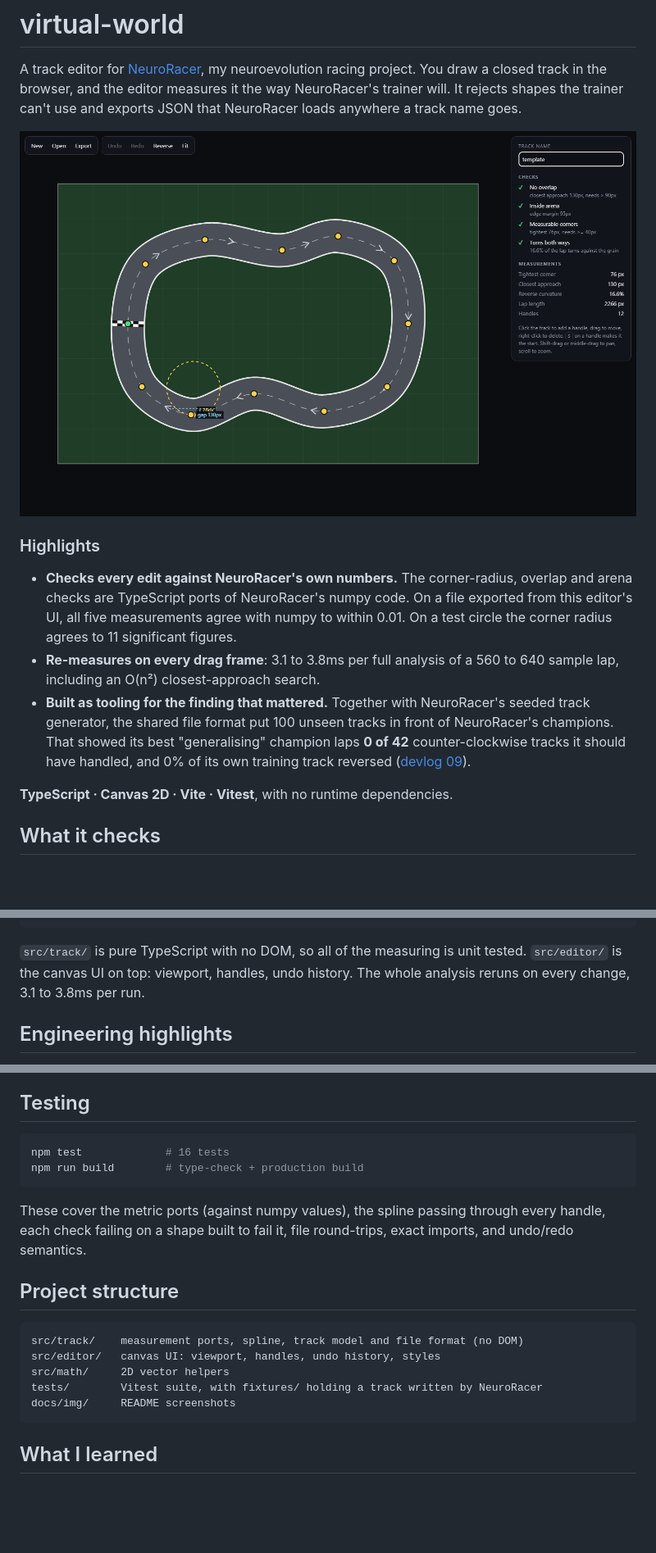
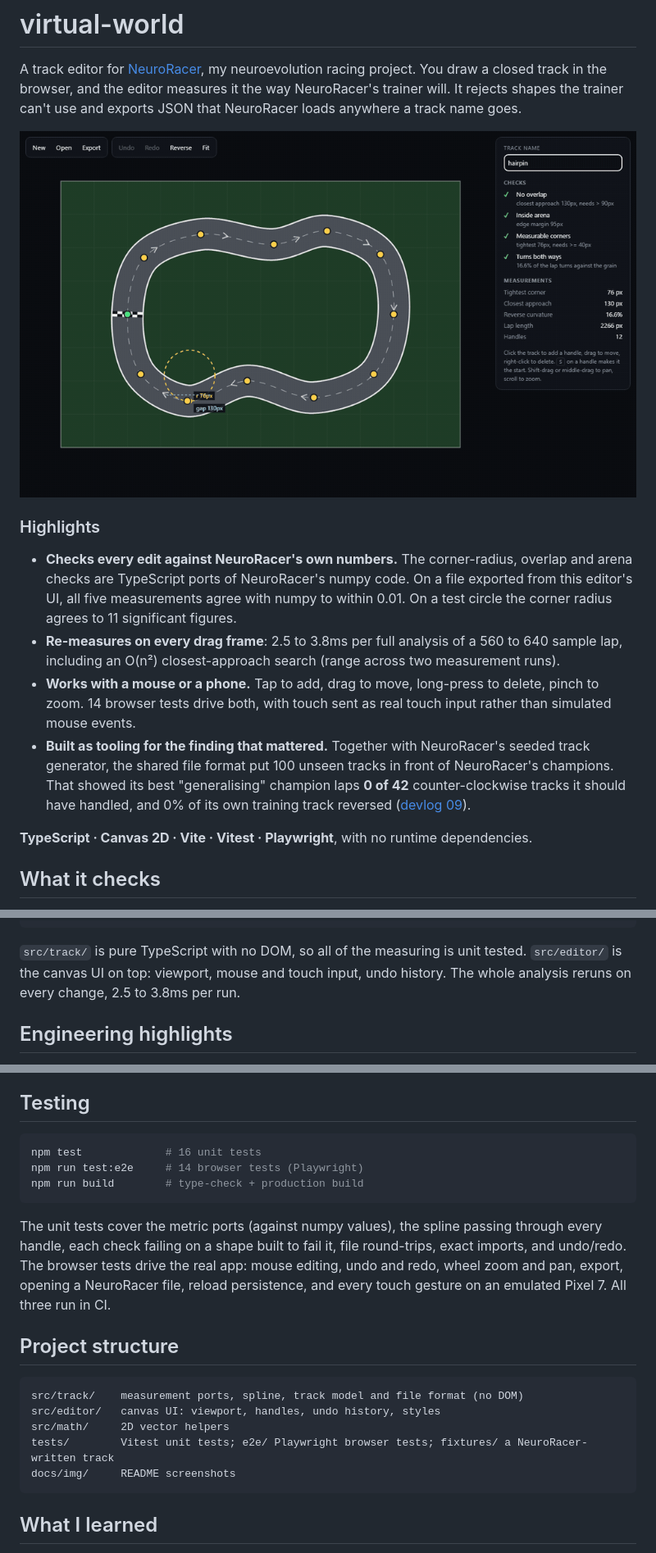
Before and after one commit to ethanstoner/virtual-world, a Markdown page: README.md, 3 parts joined by grey strips. Shown: that part at 82% size. Rendered like a GitHub page; pictures changed too: docs/img/demo.gif (added); blank space fills up the shorter version.

````diff
--- a/README.md
+++ b/README.md
@@ -6,7 +6,7 @@ editor measures it the way NeuroRacer's trainer will. It rejects shapes the
 trainer can't use and exports JSON that NeuroRacer loads anywhere a track name
 goes.
 
-![The editor with a valid track](docs/img/editor.png)
+![Dragging a handle: the loop pinches, two checks fail and Export locks, then it recovers](docs/img/demo.gif)
 
 ### Highlights
 
@@ -15,8 +15,12 @@ goes.
   file exported from this editor's UI, all five measurements agree with numpy to
   within 0.01. On a test circle the corner radius agrees to 11 significant
   figures.
-- **Re-measures on every drag frame**: 3.1 to 3.8ms per full analysis of a
-  560 to 640 sample lap, including an O(n²) closest-approach search.
+- **Re-measures on every drag frame**: 2.5 to 3.8ms per full analysis of a
+  560 to 640 sample lap, including an O(n²) closest-approach search (range
+  across two measurement runs).
+- **Works with a mouse or a phone.** Tap to add, drag to move, long-press to
+  delete, pinch to zoom. 14 browser tests drive both, with touch sent as real
+  touch input rather than simulated mouse events.
 - **Built as tooling for the finding that mattered.** Together with NeuroRacer's
   seeded track generator, the shared file format put 100 unseen tracks in front
   of NeuroRacer's champions. That showed its best "generalising" champion laps
@@ -24,7 +28,8 @@ goes.
   own training track reversed
   ([devlog 09](https://github.com/ethanstoner/neuro-racer/blob/main/docs/devlog/09-the-generated-test.md)).
 
-**TypeScript · Canvas 2D · Vite · Vitest**, with no runtime dependencies.
+**TypeScript · Canvas 2D · Vite · Vitest · Playwright**, with no runtime
+dependencies.
 
 ## What it checks
 
@@ -59,8 +64,9 @@ handles ──centripetal Catmull-Rom──▶ centerline (2px samples, rounded
 ```
 
 `src/track/` is pure TypeScript with no DOM, so all of the measuring is unit
-tested. `src/editor/` is the canvas UI on top: viewport, handles, undo history.
-The whole analysis reruns on every change, 3.1 to 3.8ms per run.
+tested. `src/editor/` is the canvas UI on top: viewport, mouse and touch input, undo
+history.
+The whole analysis reruns on every change, 2.5 to 3.8ms per run.
 
 ## Engineering highlights
 
@@ -129,13 +136,17 @@ refuses a file that breaks a rule, naming the rule.
 ## Testing
 
 ```bash
-npm test             # 16 tests
+npm test             # 16 unit tests
+npm run test:e2e     # 14 browser tests (Playwright)
 npm run build        # type-check + production build
 ```
 
-These cover the metric ports (against numpy values), the spline passing through
-every handle, each check failing on a shape built to fail it, file round-trips,
-exact imports, and undo/redo semantics.
+The unit tests cover the metric ports (against numpy values), the spline
+passing through every handle, each check failing on a shape built to fail it,
+file round-trips, exact imports, and undo/redo. The browser tests drive the real
+app: mouse editing, undo and redo, wheel zoom and pan, export, opening a
+NeuroRacer file, reload persistence, and every touch gesture on an emulated
+Pixel 7. All three run in CI.
 
 ## Project structure
 
@@ -143,7 +154,7 @@ exact imports, and undo/redo semantics.
 src/track/    measurement ports, spline, track model and file format (no DOM)
 src/editor/   canvas UI: viewport, handles, undo history, styles
 src/math/     2D vector helpers
-tests/        Vitest suite, with fixtures/ holding a track written by NeuroRacer
+tests/        Vitest unit tests; e2e/ Playwright browser tests; fixtures/ a NeuroRacer-written track
 docs/img/     README screenshots
 ```
 
````
Also changed, not shown: other parts of README.md (+15 -5 lines), 12 other files.
